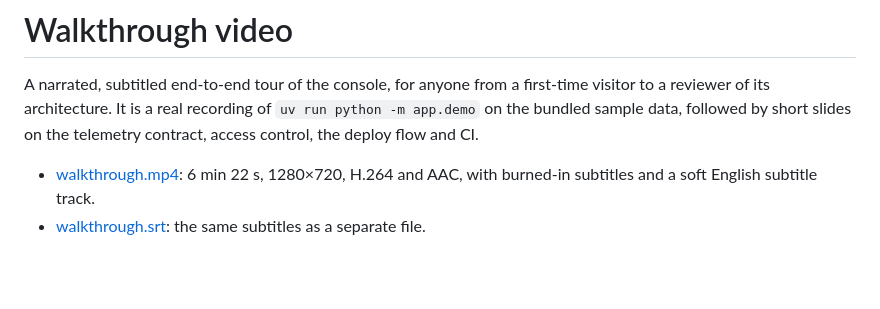
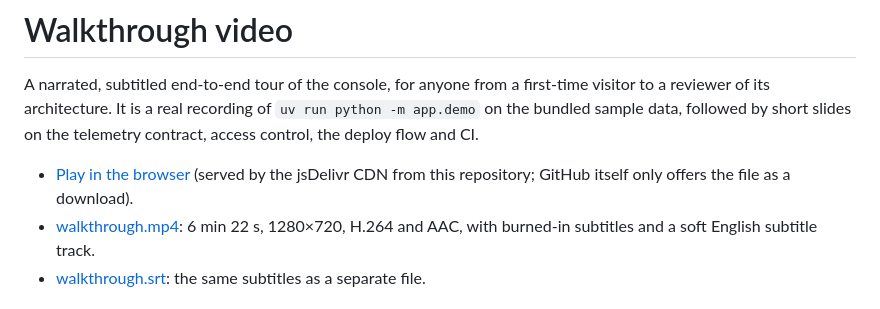
Before and after one commit to SumukhaK/football-dashboard, a Markdown page: docs/demo/README.md, the part around the change. Drawn GitHub-style; blank space fills up the shorter version.

```diff
--- a/docs/demo/README.md
+++ b/docs/demo/README.md
@@ -5,6 +5,8 @@ visitor to a reviewer of its architecture. It is a real recording of
 `uv run python -m app.demo` on the bundled sample data, followed by short slides on
 the telemetry contract, access control, the deploy flow and CI.
 
+- [Play in the browser](https://cdn.jsdelivr.net/gh/SumukhaK/football-dashboard@f027fea6ee73bf0029758049802081f215fa5db6/docs/demo/walkthrough.mp4) (served by the jsDelivr CDN from this
+  repository; GitHub itself only offers the file as a download).
 - [walkthrough.mp4](walkthrough.mp4): 6 min 22 s, 1280×720, H.264 and AAC, with burned-in
   subtitles and a soft English subtitle track.
 - [walkthrough.srt](walkthrough.srt): the same subtitles as a separate file.
```
Also changed, not shown: README.md (+8 -3 lines).
